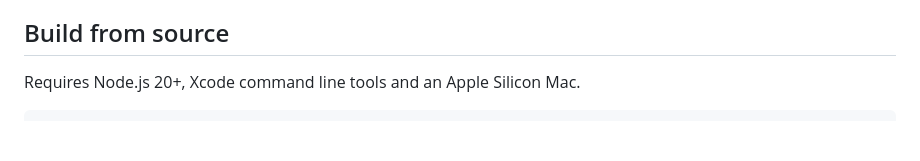
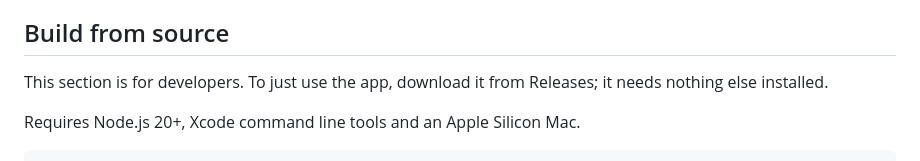
Before and after one commit to alxchrk/soba-player, a Markdown page: README.md, the part around one of its changes. Drawn GitHub-style; blank space fills up the shorter version.

Commit message:
Иконка в шапке README, раздел сборки помечен как для разработчиков

````diff
--- a/README.md
+++ b/README.md
@@ -68,6 +70,9 @@ No analytics, no telemetry, no accounts. The app connects only to:
 
 ## Build from source
 
+This section is for developers. To just use the app, download it from
+Releases; it needs nothing else installed.
+
 Requires Node.js 20+, Xcode command line tools and an Apple Silicon Mac.
 
 ```
````
Also changed, not shown: other parts of README.md (+3 -1 lines).
